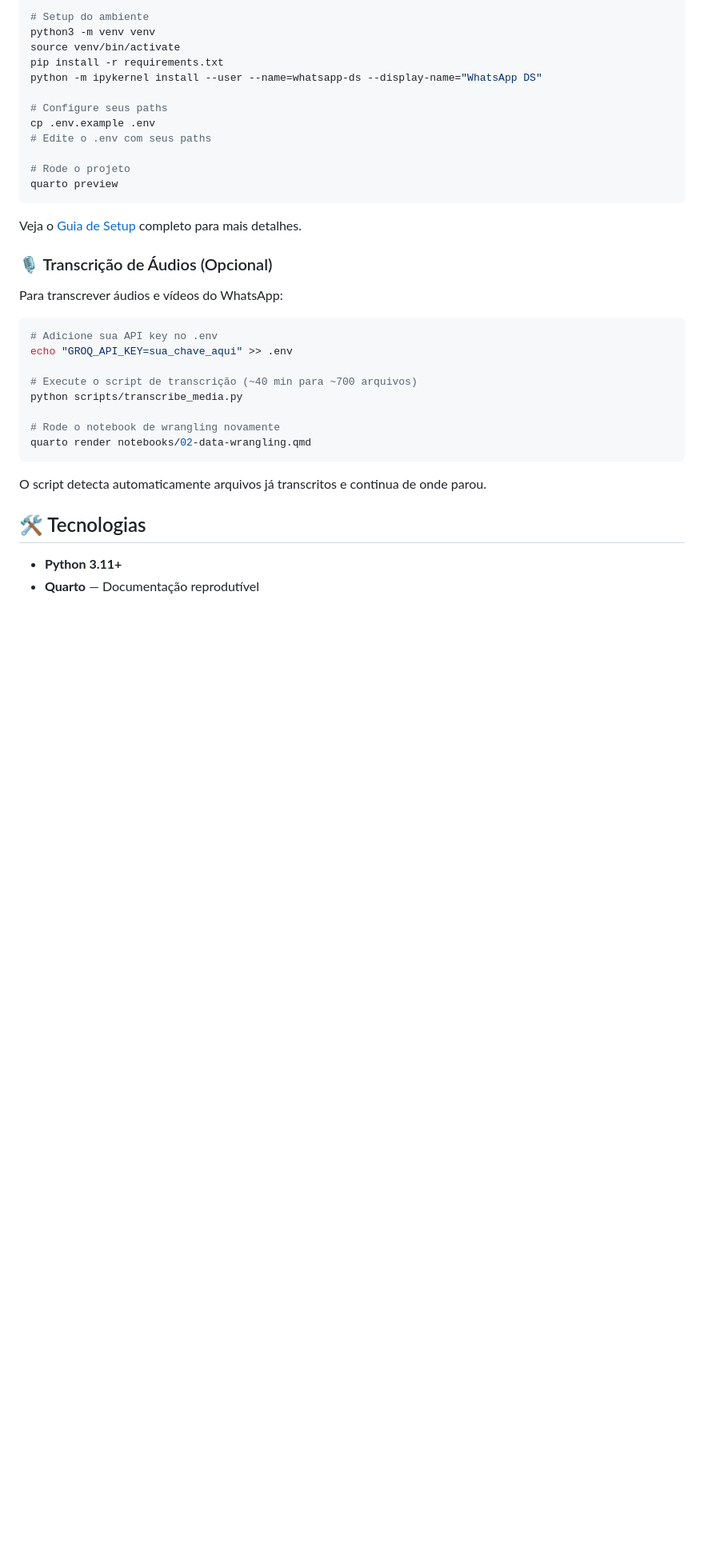
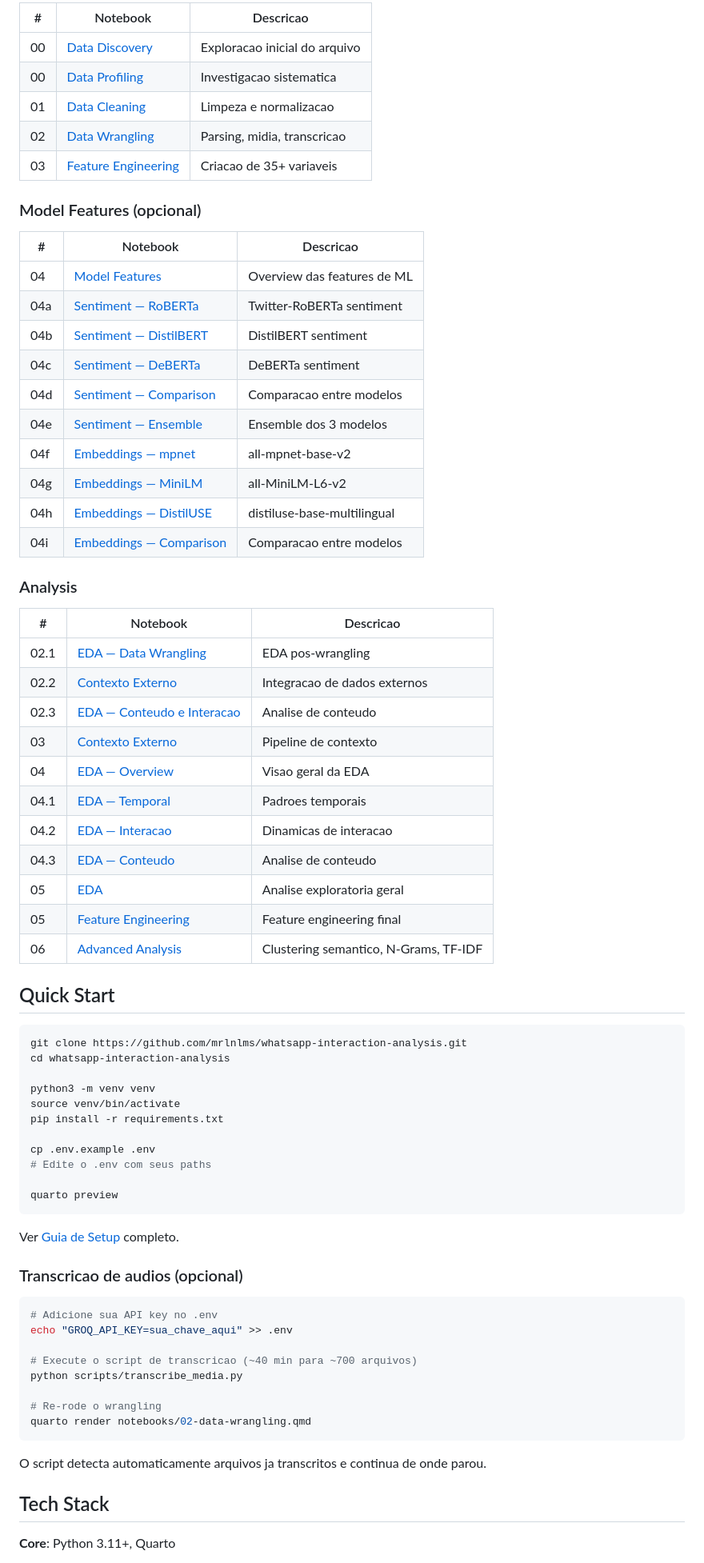
Before and after one commit to mrlnlms/whatsapp-interaction-analysis, a Markdown page: README.md, the part around one of its changes. Shown at 80% size. GitHub-like rendering; blank space fills up the shorter version.

````diff
--- a/README.md
+++ b/README.md
@@ -82,39 +76,77 @@ cd whatsapp-ds-analytics
 
-# Setup do ambiente
+| # | Notebook | Descricao |
+|---|---------|-----------|
+| 00 | [Data Discovery](notebooks/00-data-discovery.qmd) | Exploracao inicial do arquivo |
+| 00 | [Data Profiling](notebooks/00-data-profiling.qmd) | Investigacao sistematica |
+| 01 | [Data Cleaning](notebooks/01-data-cleaning.qmd) | Limpeza e normalizacao |
+| 02 | [Data Wrangling](notebooks/02-data-wrangling.qmd) | Parsing, midia, transcricao |
+| 03 | [Feature Engineering](notebooks/03-feature-engineering.qmd) | Criacao de 35+ variaveis |
+
+### Model Features (opcional)
+
+| # | Notebook | Descricao |
+|---|---------|-----------|
+| 04 | [Model Features](notebooks/04-model-features.qmd) | Overview das features de ML |
+| 04a | [Sentiment — RoBERTa](notebooks/04a-sentiment-roberta.qmd) | Twitter-RoBERTa sentiment |
+| 04b | [Sentiment — DistilBERT](notebooks/04b-sentiment-distilbert.qmd) | DistilBERT sentiment |
+| 04c | [Sentiment — DeBERTa](notebooks/04c-sentiment-deberta.qmd) | DeBERTa sentiment |
+| 04d | [Sentiment — Comparison](notebooks/04d-sentiment-comparison.qmd) | Comparacao entre modelos |
+| 04e | [Sentiment — Ensemble](notebooks/04e-sentiment-ensemble.qmd) | Ensemble dos 3 modelos |
+| 04f | [Embeddings — mpnet](notebooks/04f-embeddings-mpnet.qmd) | all-mpnet-base-v2 |
+| 04g | [Embeddings — MiniLM](notebooks/04g-embeddings-minilm.qmd) | all-MiniLM-L6-v2 |
+| 04h | [Embeddings — DistilUSE](notebooks/04h-embeddings-distiluse.qmd) | distiluse-base-multilingual |
+| 04i | [Embeddings — Comparison](notebooks/04i-embeddings-comparison.qmd) | Comparacao entre modelos |
+
+### Analysis
+
+| # | Notebook | Descricao |
+|---|---------|-----------|
+| 02.1 | [EDA — Data Wrangling](notebooks/02.1-EDA-data-wrangling.qmd) | EDA pos-wrangling |
+| 02.2 | [Contexto Externo](notebooks/02.2-adicionar-contexto-externo.qmd) | Integracao de dados externos |
+| 02.3 | [EDA — Conteudo e Interacao](notebooks/02.3-EDA-conteudo-interacao.qmd) | Analise de conteudo |
+| 03 | [Contexto Externo](notebooks/03-contexto-externo.qmd) | Pipeline de contexto |
+| 04 | [EDA — Overview](notebooks/04-eda-overview.qmd) | Visao geral da EDA |
+| 04.1 | [EDA — Temporal](notebooks/04.1-eda-temporal.qmd) | Padroes temporais |
+| 04.2 | [EDA — Interacao](notebooks/04.2-eda-interacao.qmd) | Dinamicas de interacao |
+| 04.3 | [EDA — Conteudo](notebooks/04.3-eda-conteudo.qmd) | Analise de conteudo |
+| 05 | [EDA](notebooks/05-eda.qmd) | Analise exploratoria geral |
+| 05 | [Feature Engineering](notebooks/05-feature-engineering.qmd) | Feature engineering final |
+| 06 | [Advanced Analysis](notebooks/06-advanced-analysis.qmd) | Clustering semantico, N-Grams, TF-IDF |
+
+## Quick Start
+
+```bash
+git clone https://github.com/mrlnlms/whatsapp-interaction-analysis.git
+cd whatsapp-interaction-analysis
+
 python3 -m venv venv
 source venv/bin/activate
 pip install -r requirements.txt
-python -m ipykernel install --user --name=whatsapp-ds --display-name="WhatsApp DS"
 
-# Configure seus paths
 cp .env.example .env
 # Edite o .env com seus paths
 
-# Rode o projeto
 quarto preview
 ```
 
-Veja o [Guia de Setup](docs/SETUP-GUIDE.md) completo para mais detalhes.
+Ver [Guia de Setup](docs/SETUP-GUIDE.md) completo.
 
-### 🎙️ Transcrição de Áudios (Opcional)
+### Transcricao de audios (opcional)
 
-Para transcrever áudios e vídeos do WhatsApp:
-
-``` bash
+```bash
 # Adicione sua API key no .env
 echo "GROQ_API_KEY=sua_chave_aqui" >> .env
 
-# Execute o script de transcrição (~40 min para ~700 arquivos)
+# Execute o script de transcricao (~40 min para ~700 arquivos)
 python scripts/transcribe_media.py
 
-# Rode o notebook de wrangling novamente
+# Re-rode o wrangling
 quarto render notebooks/02-data-wrangling.qmd
 ```
 
-O script detecta automaticamente arquivos já transcritos e continua de onde parou.
+O script detecta automaticamente arquivos ja transcritos e continua de onde parou.
 
-## 🛠️ Tecnologias
+## Tech Stack
 
--   **Python 3.11+**
--   **Quarto** — Documentação reprodutível
+**Core**: Python 3.11+, Quarto
 
````
Also changed, not shown: other parts of README.md (+76 -116 lines).
